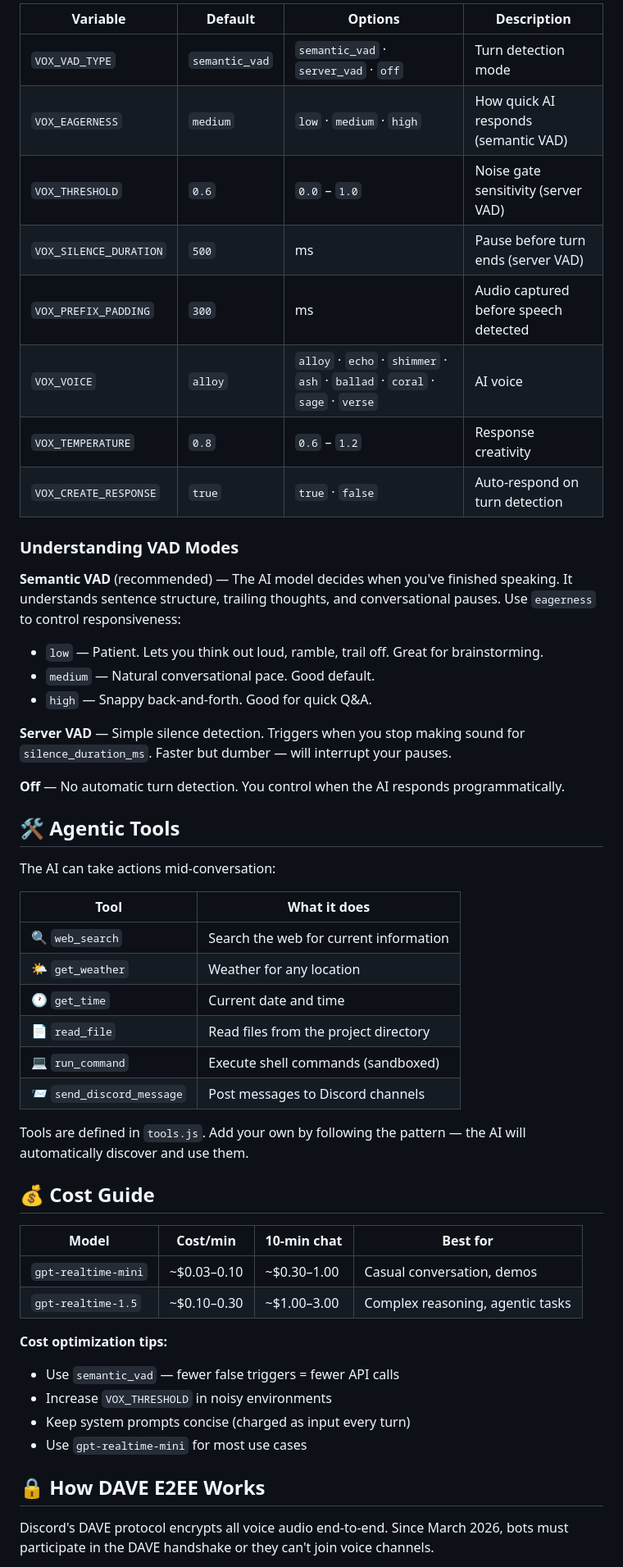
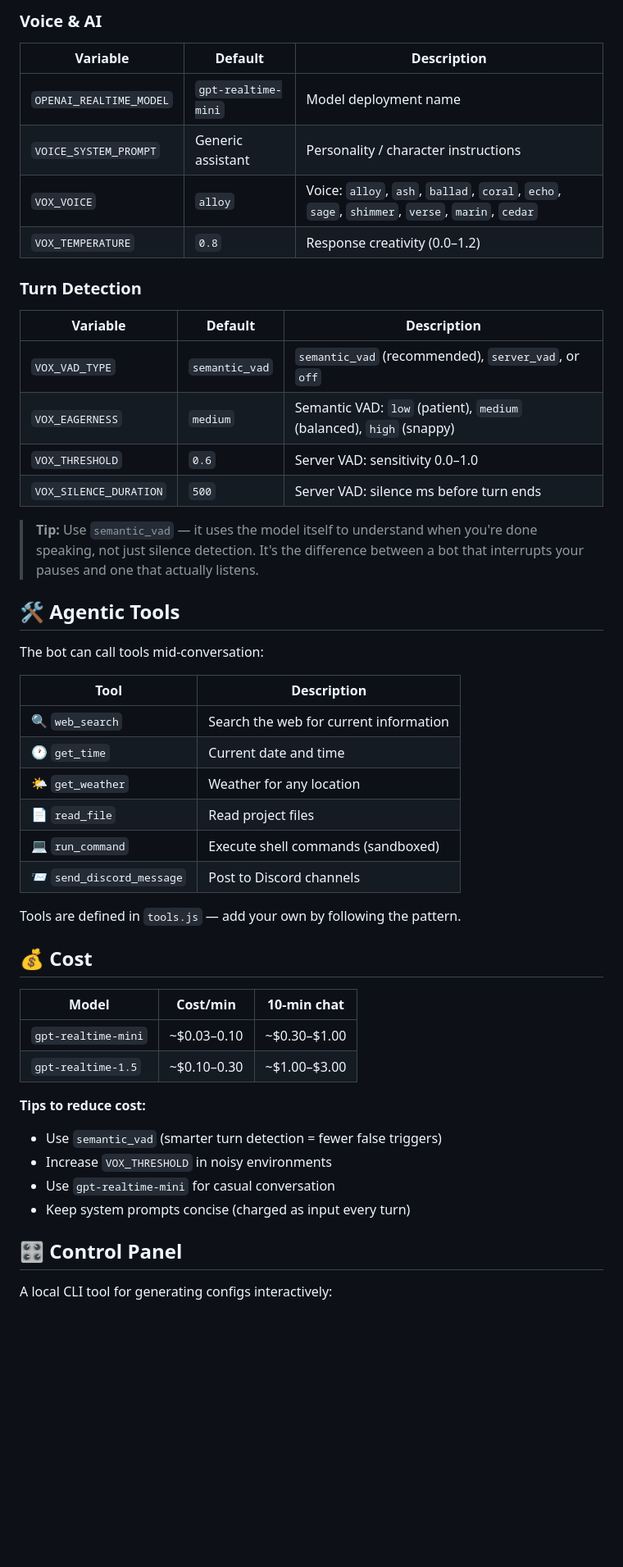
Before and after one commit to digitalforgeca/vox-discord, a Markdown page: README.md, the part around one of its changes. Shown at 82% size. GitHub-like rendering; blank space fills up the shorter version.

Commit message:
docs: polished README with stack badges, feature tables, and full configuration reference

```diff
--- a/README.md
+++ b/README.md
@@ -137,56 +117,53 @@ https://discord.com/oauth2/authorize?client_id=YOUR_APP_ID&scope=bot&permissions
 
-| Variable | Default | Options | Description |
-|----------|---------|---------|-------------|
-| `VOX_VAD_TYPE` | `semantic_vad` | `semantic_vad` · `server_vad` · `off` | Turn detection mode |
-| `VOX_EAGERNESS` | `medium` | `low` · `medium` · `high` | How quick AI responds (semantic VAD) |
-| `VOX_THRESHOLD` | `0.6` | `0.0` – `1.0` | Noise gate sensitivity (server VAD) |
-| `VOX_SILENCE_DURATION` | `500` | ms | Pause before turn ends (server VAD) |
-| `VOX_PREFIX_PADDING` | `300` | ms | Audio captured before speech detected |
-| `VOX_VOICE` | `alloy` | `alloy` · `echo` · `shimmer` · `ash` · `ballad` · `coral` · `sage` · `verse` | AI voice |
-| `VOX_TEMPERATURE` | `0.8` | `0.6` – `1.2` | Response creativity |
-| `VOX_CREATE_RESPONSE` | `true` | `true` · `false` | Auto-respond on turn detection |
+### Voice & AI
 
-### Understanding VAD Modes
+| Variable | Default | Description |
+|----------|---------|-------------|
+| `OPENAI_REALTIME_MODEL` | `gpt-realtime-mini` | Model deployment name |
+| `VOICE_SYSTEM_PROMPT` | Generic assistant | Personality / character instructions |
+| `VOX_VOICE` | `alloy` | Voice: `alloy`, `ash`, `ballad`, `coral`, `echo`, `sage`, `shimmer`, `verse`, `marin`, `cedar` |
+| `VOX_TEMPERATURE` | `0.8` | Response creativity (0.0–1.2) |
 
-**Semantic VAD** (recommended) — The AI model decides when you've finished speaking. It understands sentence structure, trailing thoughts, and conversational pauses. Use `eagerness` to control responsiveness:
+### Turn Detection
 
-- `low` — Patient. Lets you think out loud, ramble, trail off. Great for brainstorming.
-- `medium` — Natural conversational pace. Good default.
-- `high` — Snappy back-and-forth. Good for quick Q&A.
+| Variable | Default | Description |
+|----------|---------|-------------|
+| `VOX_VAD_TYPE` | `semantic_vad` | `semantic_vad` (recommended), `server_vad`, or `off` |
+| `VOX_EAGERNESS` | `medium` | Semantic VAD: `low` (patient), `medium` (balanced), `high` (snappy) |
+| `VOX_THRESHOLD` | `0.6` | Server VAD: sensitivity 0.0–1.0 |
+| `VOX_SILENCE_DURATION` | `500` | Server VAD: silence ms before turn ends |
 
-**Server VAD** — Simple silence detection. Triggers when you stop making sound for `silence_duration_ms`. Faster but dumber — will interrupt your pauses.
-
-**Off** — No automatic turn detection. You control when the AI responds programmatically.
+> **Tip:** Use `semantic_vad` — it uses the model itself to understand when you're done speaking, not just silence detection. It's the difference between a bot that interrupts your pauses and one that actually listens.
 
 ## 🛠️ Agentic Tools
 
-The AI can take actions mid-conversation:
+The bot can call tools mid-conversation:
 
-| Tool | What it does |
+| Tool | Description |
 |------|-------------|
 | 🔍 `web_search` | Search the web for current information |
+| 🕐 `get_time` | Current date and time |
 | 🌤️ `get_weather` | Weather for any location |
-| 🕐 `get_time` | Current date and time |
-| 📄 `read_file` | Read files from the project directory |
+| 📄 `read_file` | Read project files |
 | 💻 `run_command` | Execute shell commands (sandboxed) |
-| 📨 `send_discord_message` | Post messages to Discord channels |
+| 📨 `send_discord_message` | Post to Discord channels |
 
-Tools are defined in `tools.js`. Add your own by following the pattern — the AI will automatically discover and use them.
+Tools are defined in `tools.js` — add your own by following the pattern.
 
-## 💰 Cost Guide
+## 💰 Cost
 
-| Model | Cost/min | 10-min chat | Best for |
-|-------|----------|-------------|----------|
-| `gpt-realtime-mini` | ~$0.03–0.10 | ~$0.30–1.00 | Casual conversation, demos |
-| `gpt-realtime-1.5` | ~$0.10–0.30 | ~$1.00–3.00 | Complex reasoning, agentic tasks |
+| Model | Cost/min | 10-min chat |
+|-------|----------|-------------|
+| `gpt-realtime-mini` | ~$0.03–0.10 | ~$0.30–$1.00 |
+| `gpt-realtime-1.5` | ~$0.10–0.30 | ~$1.00–$3.00 |
 
-**Cost optimization tips:**
-- Use `semantic_vad` — fewer false triggers = fewer API calls
+**Tips to reduce cost:**
+- Use `semantic_vad` (smarter turn detection = fewer false triggers)
 - Increase `VOX_THRESHOLD` in noisy environments
+- Use `gpt-realtime-mini` for casual conversation
 - Keep system prompts concise (charged as input every turn)
-- Use `gpt-realtime-mini` for most use cases
 
-## 🔒 How DAVE E2EE Works
+## 🎛️ Control Panel
 
-Discord's DAVE protocol encrypts all voice audio end-to-end. Since March 2026, bots must participate in the DAVE handshake or they can't join voice channels.
+A local CLI tool for generating configs interactively:
 
```
Also changed, not shown: other parts of README.md (+80 -124 lines).
